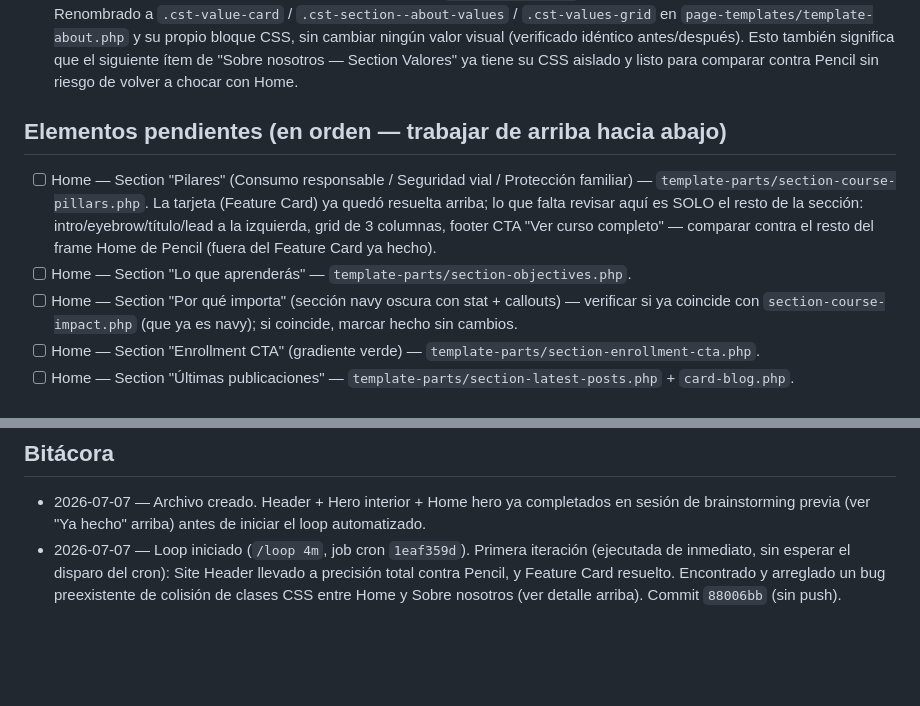
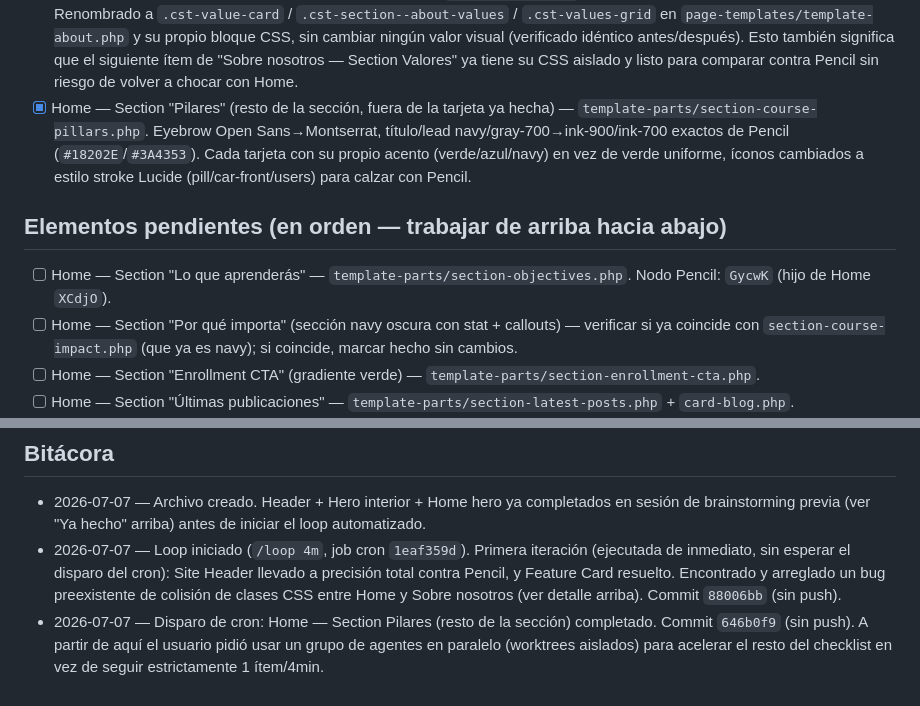
Before and after one commit to ericmperez/cstcannabis, a Markdown page: docs/pencil-conversion-progress.md, 2 parts joined by grey strips. GitHub-like rendering; blank space fills up the shorter version.

Commit message:
Mark Home Pilares done in tracker; note switch to parallel agents

```diff
--- a/docs/pencil-conversion-progress.md
+++ b/docs/pencil-conversion-progress.md
@@ -99,16 +99,17 @@ Este archivo es la única fuente de continuidad. Léelo completo antes de hacer
       significa que el siguiente ítem de "Sobre nosotros — Section Valores"
       ya tiene su CSS aislado y listo para comparar contra Pencil sin riesgo
       de volver a chocar con Home.
+- [x] Home — Section "Pilares" (resto de la sección, fuera de la tarjeta ya
+      hecha) — `template-parts/section-course-pillars.php`. Eyebrow
+      Open Sans→Montserrat, título/lead navy/gray-700→ink-900/ink-700
+      exactos de Pencil (`#18202E`/`#3A4353`). Cada tarjeta con su propio
+      acento (verde/azul/navy) en vez de verde uniforme, íconos cambiados
+      a estilo stroke Lucide (pill/car-front/users) para calzar con Pencil.
 
 ## Elementos pendientes (en orden — trabajar de arriba hacia abajo)
 
-- [ ] Home — Section "Pilares" (Consumo responsable / Seguridad vial / Protección
-      familiar) — `template-parts/section-course-pillars.php`. La tarjeta
-      (Feature Card) ya quedó resuelta arriba; lo que falta revisar aquí es
-      SOLO el resto de la sección: intro/eyebrow/título/lead a la izquierda,
-      grid de 3 columnas, footer CTA "Ver curso completo" — comparar contra
-      el resto del frame Home de Pencil (fuera del Feature Card ya hecho).
 - [ ] Home — Section "Lo que aprenderás" — `template-parts/section-objectives.php`.
+      Nodo Pencil: `GycwK` (hijo de Home `XCdjO`).
 - [ ] Home — Section "Por qué importa" (sección navy oscura con stat + callouts) —
       verificar si ya coincide con `section-course-impact.php` (que ya es navy);
       si coincide, marcar hecho sin cambios.
@@ -173,3 +174,7 @@ marcados `[x]`: no hagas ningún cambio de código. En vez de eso:
   a precisión total contra Pencil, y Feature Card resuelto. Encontrado y
   arreglado un bug preexistente de colisión de clases CSS entre Home y Sobre
   nosotros (ver detalle arriba). Commit `88006bb` (sin push).
+- 2026-07-07 — Disparo de cron: Home — Section Pilares (resto de la sección)
+  completado. Commit `646b0f9` (sin push). A partir de aquí el usuario pidió
+  usar un grupo de agentes en paralelo (worktrees aislados) para acelerar el
+  resto del checklist en vez de seguir estrictamente 1 ítem/4min.
```
